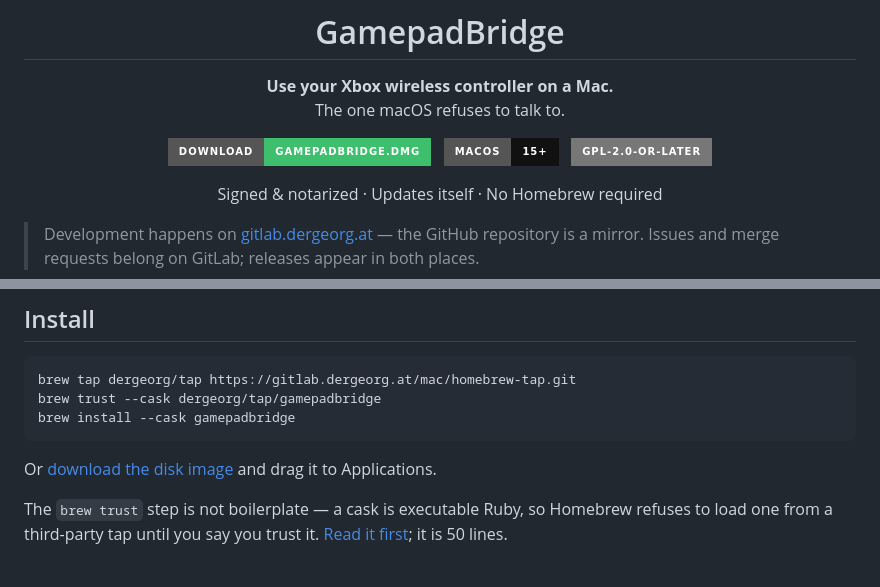
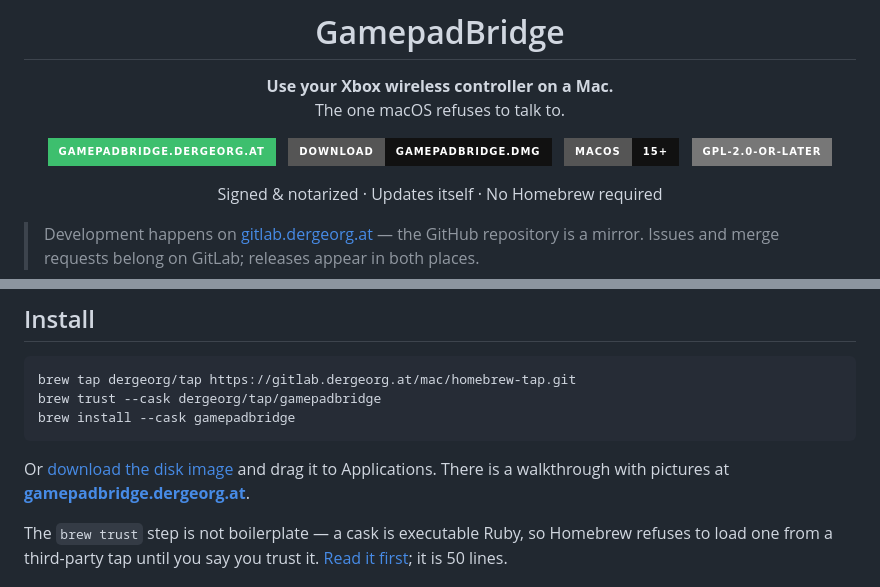
Before and after one commit to DerGeorg/GamepadBridge-xbox-mac, a Markdown page: README.md, 2 parts joined by grey strips. GitHub-like rendering; badges without logos.

Commit message:
Link the website from the README
It is the page that explains the thing with pictures, and the README
linked everywhere except there.

Co-Authored-By: Claude Opus 5 <noreply@anthropic.com>

````diff
--- a/README.md
+++ b/README.md
@@ -7,7 +7,9 @@
 **Use your Xbox wireless controller on a Mac.**<br>
 The one macOS refuses to talk to.
 
-[![Download](https://img.shields.io/badge/Download-GamepadBridge.dmg-3DBF6E?style=for-the-badge)](https://gitlab.dergeorg.at/mac/gamepadbridge/-/releases)
+[![Website](https://img.shields.io/badge/gamepadbridge.dergeorg.at-3DBF6E?style=for-the-badge)](https://gamepadbridge.dergeorg.at)
+&nbsp;
+[![Download](https://img.shields.io/badge/Download-GamepadBridge.dmg-111?style=for-the-badge)](https://gitlab.dergeorg.at/mac/gamepadbridge/-/releases)
 &nbsp;
 [![macOS](https://img.shields.io/badge/macOS-15%2B-111?style=for-the-badge&logo=apple&logoColor=white)](#requirements)
 &nbsp;
@@ -42,7 +44,8 @@ brew install --cask gamepadbridge
 ```
 
 Or [download the disk image](https://gitlab.dergeorg.at/mac/gamepadbridge/-/releases)
-and drag it to Applications.
+and drag it to Applications. There is a walkthrough with pictures at
+**[gamepadbridge.dergeorg.at](https://gamepadbridge.dergeorg.at)**.
 
 The `brew trust` step is not boilerplate — a cask is executable Ruby, so
 Homebrew refuses to load one from a third-party tap until you say you trust
````
